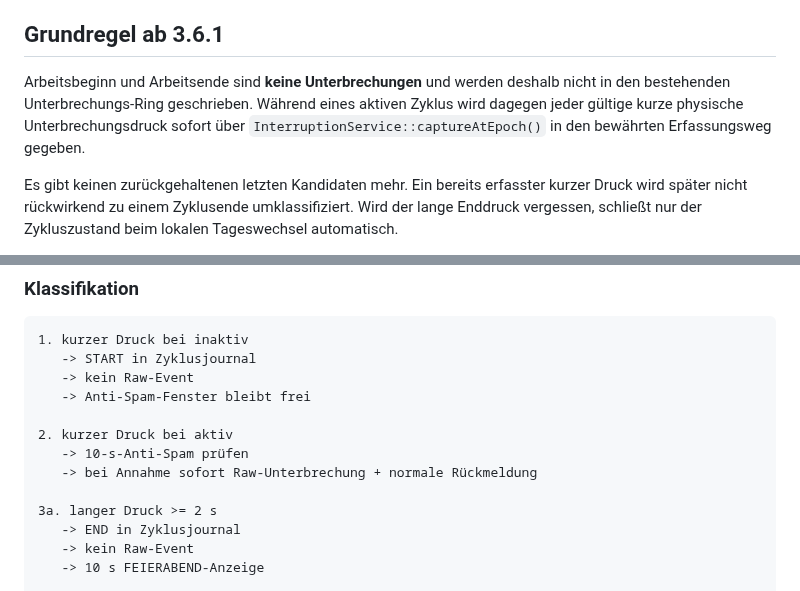
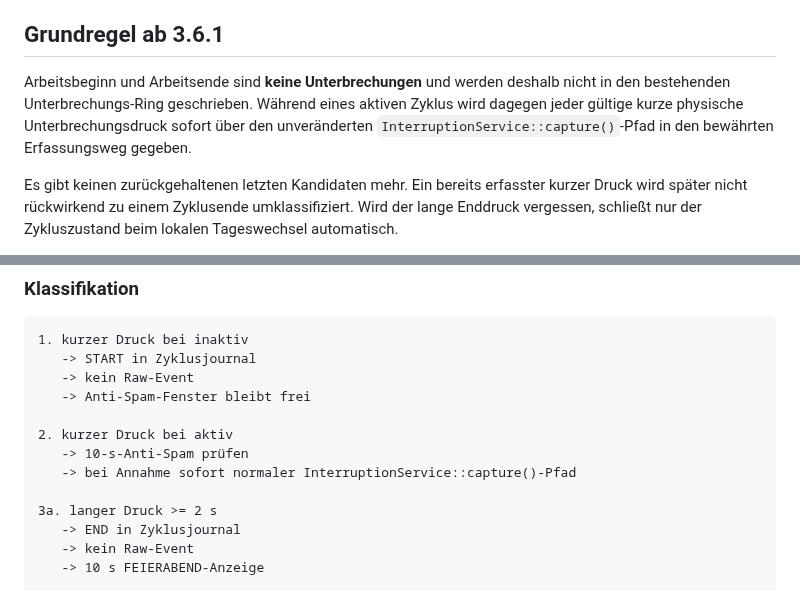
Before and after one commit to taloriko/unterbrechungszaehler-interrupt-counter, a Markdown page: Unterbrechungszaehler/STORAGE_FORMAT.md, 2 parts joined by grey strips. GitHub-like rendering.

Commit message:
Document restored standard capture path

```diff
--- a/Unterbrechungszaehler/STORAGE_FORMAT.md
+++ b/Unterbrechungszaehler/STORAGE_FORMAT.md
@@ -4,7 +4,7 @@ Die persistenten Projektdaten liegen in der eigenen LittleFS-Partition sowie –
 
 ## Grundregel ab 3.6.1
 
-Arbeitsbeginn und Arbeitsende sind **keine Unterbrechungen** und werden deshalb nicht in den bestehenden Unterbrechungs-Ring geschrieben. Während eines aktiven Zyklus wird dagegen jeder gültige kurze physische Unterbrechungsdruck sofort über `InterruptionService::captureAtEpoch()` in den bewährten Erfassungsweg gegeben.
+Arbeitsbeginn und Arbeitsende sind **keine Unterbrechungen** und werden deshalb nicht in den bestehenden Unterbrechungs-Ring geschrieben. Während eines aktiven Zyklus wird dagegen jeder gültige kurze physische Unterbrechungsdruck sofort über den unveränderten `InterruptionService::capture()`-Pfad in den bewährten Erfassungsweg gegeben.
 
 Es gibt keinen zurückgehaltenen letzten Kandidaten mehr. Ein bereits erfasster kurzer Druck wird später nicht rückwirkend zu einem Zyklusende umklassifiziert. Wird der lange Enddruck vergessen, schließt nur der Zykluszustand beim lokalen Tageswechsel automatisch.
 
@@ -66,7 +66,7 @@ Der Zustand wird nur bei Start und Zyklusende geändert. Es gibt keinen periodis
 
 2. kurzer Druck bei aktiv
    -> 10-s-Anti-Spam prüfen
-   -> bei Annahme sofort Raw-Unterbrechung + normale Rückmeldung
+   -> bei Annahme sofort normaler InterruptionService::capture()-Pfad
 
 3a. langer Druck >= 2 s
    -> END in Zyklusjournal
```
